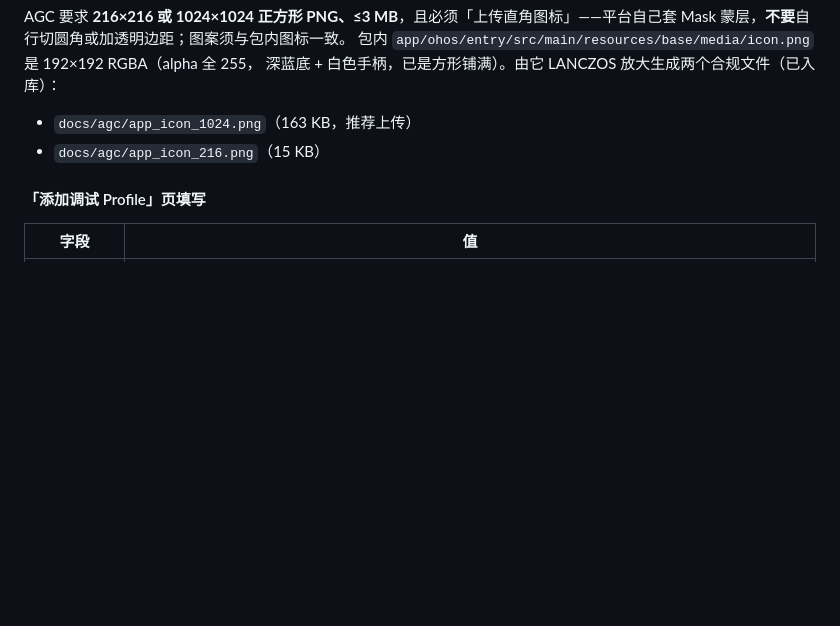
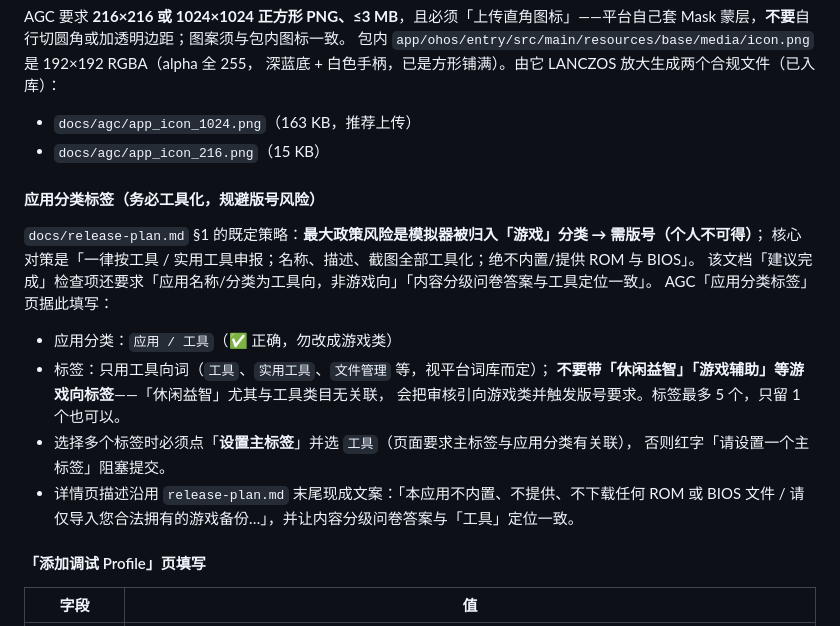
Before and after one commit to chihinglau/RetroEmuPouch, a Markdown page: docs/skills.md, the part around the change. Rendered like a GitHub page; blank space fills up the shorter version.

Commit message:
docs(skills): 16.5补应用分类标签工具化口径, 规避模拟器被归游戏类需版号的风险

```diff
--- a/docs/skills.md
+++ b/docs/skills.md
@@ -1693,6 +1693,22 @@ Mask 蒙层，**不要**自行切圆角或加透明边距；图案须与包内
 - `docs/agc/app_icon_1024.png`（163 KB，推荐上传）
 - `docs/agc/app_icon_216.png`（15 KB）
 
+#### 应用分类标签（务必工具化，规避版号风险）
+
+`docs/release-plan.md` §1 的既定策略：**最大政策风险是模拟器被归入「游戏」分类 → 需版号（个人不可得）**；
+核心对策是「一律按工具 / 实用工具申报；名称、描述、截图全部工具化；绝不内置/提供 ROM 与 BIOS」。
+该文档「建议完成」检查项还要求「应用名称/分类为工具向，非游戏向」「内容分级问卷答案与工具定位一致」。
+AGC「应用分类标签」页据此填写：
+
+- 应用分类：`应用 / 工具`（✅ 正确，勿改成游戏类）
+- 标签：只用工具向词（`工具`、`实用工具`、`文件管理` 等，视平台词库而定）；
+  **不要带「休闲益智」「游戏辅助」等游戏向标签**——「休闲益智」尤其与工具类目无关联，
+  会把审核引向游戏类并触发版号要求。标签最多 5 个，只留 1 个也可以。
+- 选择多个标签时必须点「**设置主标签**」并选 `工具`（页面要求主标签与应用分类有关联），
+  否则红字「请设置一个主标签」阻塞提交。
+- 详情页描述沿用 `release-plan.md` 末尾现成文案：「本应用不内置、不提供、不下载任何 ROM 或 BIOS
+  文件 / 请仅导入您合法拥有的游戏备份…」，并让内容分级问卷答案与「工具」定位一致。
+
 #### 「添加调试 Profile」页填写
 
 | 字段 | 值 |
```
